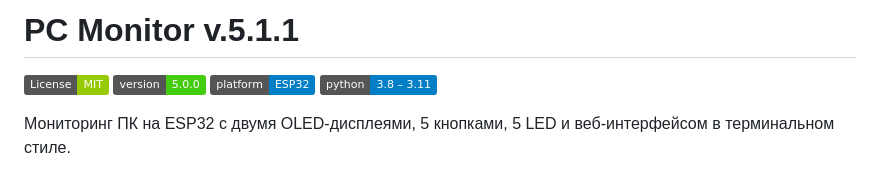
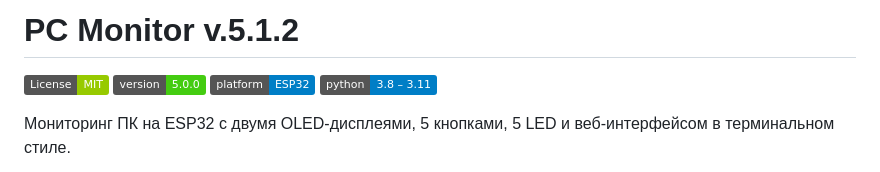
Before and after one commit to kTH-Studio/pc-monitor, a Markdown page: README.md, the part around the change. Rendered like a GitHub page; badges without logos.

Commit message:
Update README.md
v5.1.2

```diff
--- a/README.md
+++ b/README.md
@@ -1,4 +1,4 @@
-# PC Monitor v.5.1.1
+# PC Monitor v.5.1.2
 
 [![License: MIT](https://img.shields.io/badge/License-MIT-green.svg)](LICENSE)
 [![Version](https://img.shields.io/badge/version-5.0.0-brightgreen.svg)](CHANGELOG.md)
```
